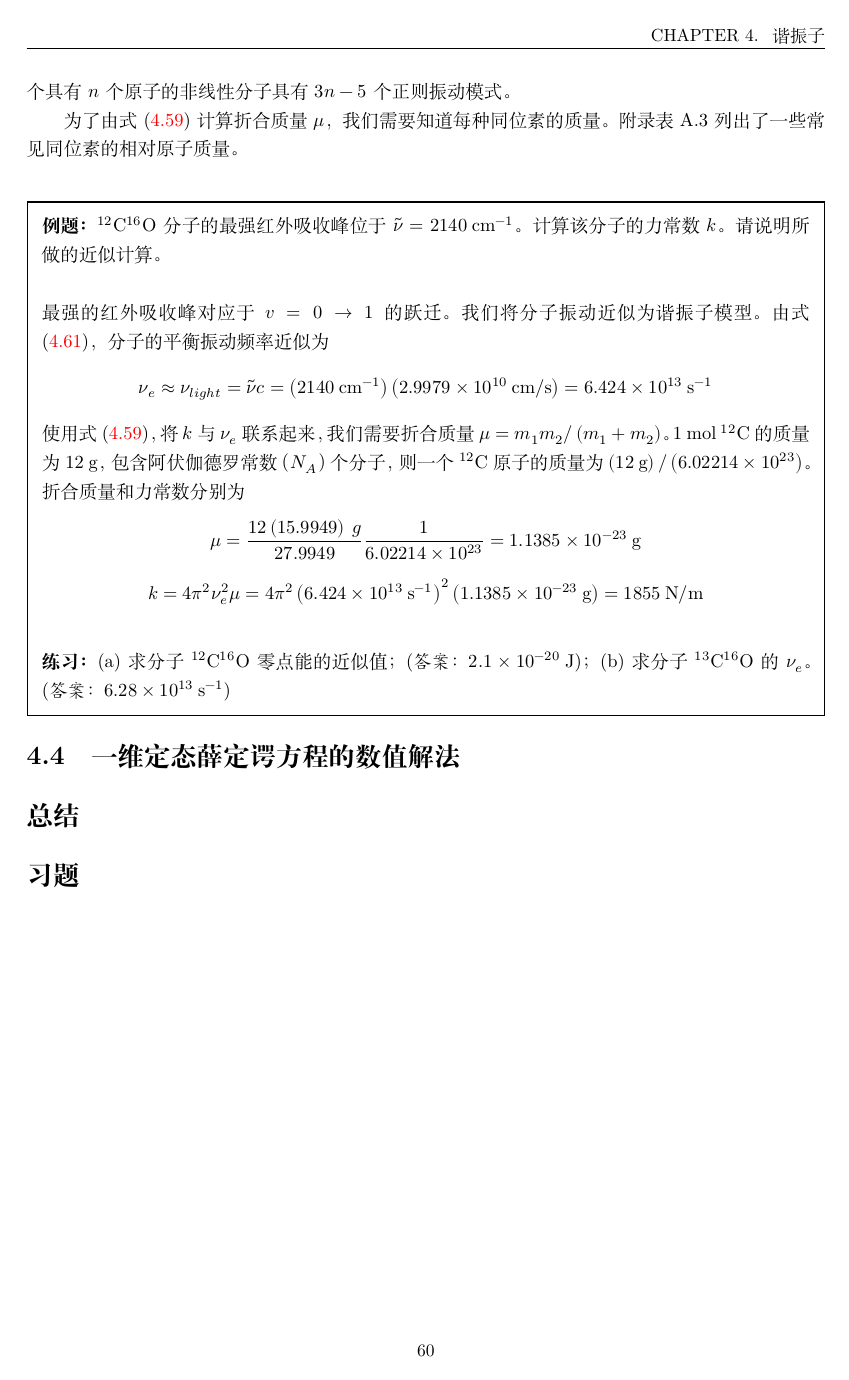
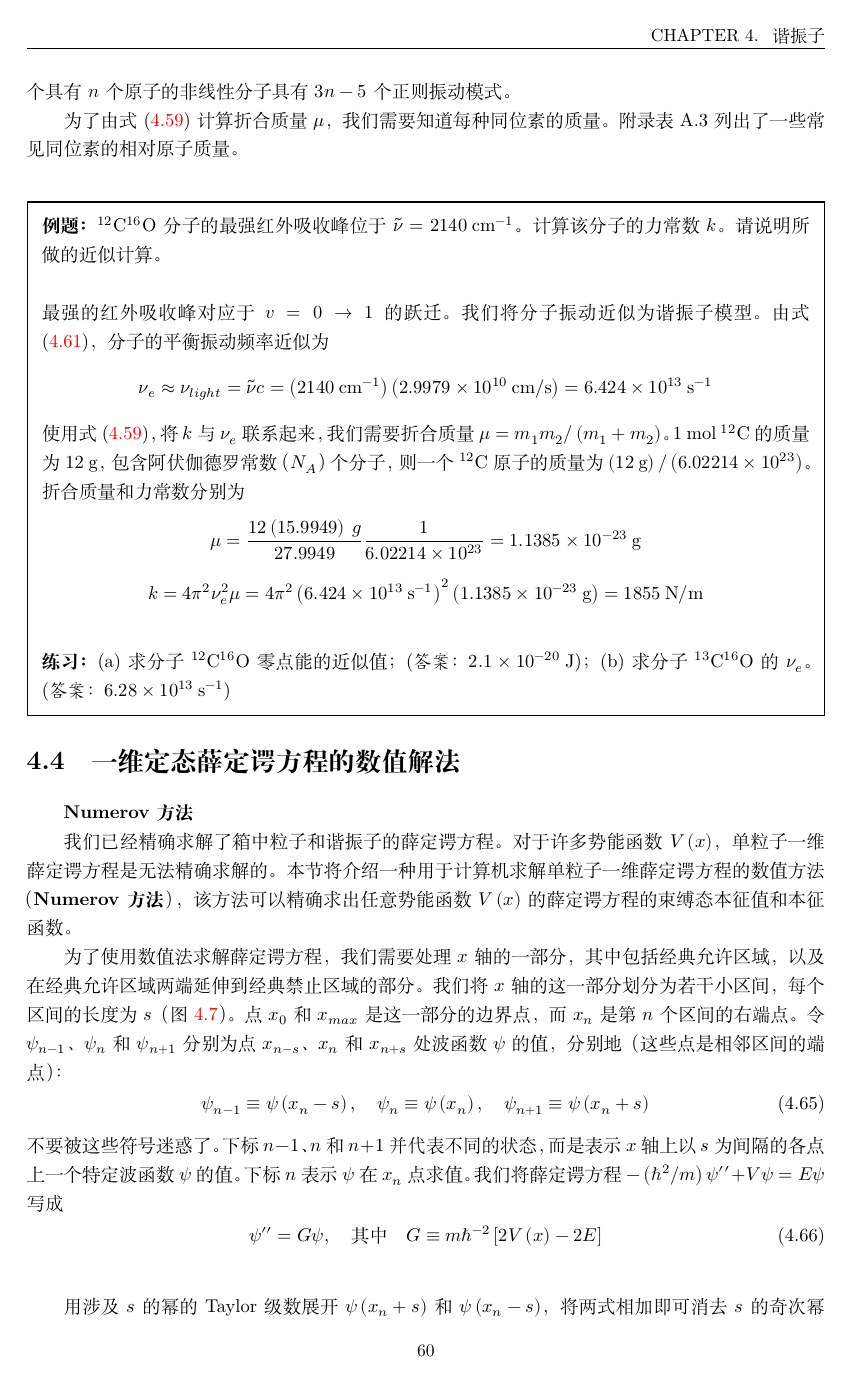
Before and after one commit to torrentuser/Quantum-Chemistry, a LaTeX thesis (Quantum Chemistry.tex, which reads chapters/04.tex): page 68 of 103 before the commit and page 68 of 105 after it. Compiled offline with XeLaTeX.

Commit message:
upgrade: first part of section 4.4

```diff
--- a/chapters/04.tex
+++ b/chapters/04.tex
@@ -533,3 +533,17 @@
         \textbf{练习：}(a)求分子$^{12}\mathrm{C}^{16}\mathrm{O}$零点能的近似值；(\textit{答案：}$2.1 \times 10^{-20} \:\mathrm{J}$)；(b)求分子$^{13}\mathrm{C}^{16}\mathrm{O}$的$\nu_e$。(\textit{答案：}$6.28 \times 10^{13} \:\mathrm{s}^{-1}$)
     \end{examplebox}
 
+\section{一维定态薛定谔方程的数值解法}
+\label{sec:4.4 Numerical Solutions of the One-Dimensional Time-Independent Schrödinger Equation}
+\textbf{Numerov 方法}\\
+    \indent 我们已经精确求解了箱中粒子和谐振子的薛定谔方程。对于许多势能函数$V\left(x\right)$，单粒子一维薛定谔方程是无法精确求解的。本节将介绍一种用于计算机求解单粒子一维薛定谔方程的数值方法（\textbf{Numerov 方法}），该方法可以精确求出任意势能函数$V\left(x\right)$的薛定谔方程的束缚态本征值和本征函数。\\
+    \indent 为了使用数值法求解薛定谔方程，我们需要处理 $x$ 轴的一部分，其中包括经典允许区域，以及在经典允许区域两端延伸到经典禁止区域的部分。我们将 $x$ 轴的这一部分划分为若干小区间，每个区间的长度为 $s$（图 \ref{fig:4.7}）。点$x_0$和$x_{max}$是这一部分的边界点，而$x_n$是第$n$个区间的右端点。令$\psi_{n-1}$、$\psi_n$和$\psi_{n+1}$分别为点$x_{n-s}$、$x_n$和$x_{n+s}$处波函数$\psi$的值，分别地（这些点是相邻区间的端点）：
+    \begin{equation}
+        \psi_{n-1} \equiv \psi\left(x_n-s\right), \quad \psi_n \equiv \psi\left(x_n\right), \quad \psi_{n+1} \equiv \psi\left(x_n+s\right)
+        \label{eq:4.65}
+    \end{equation}
+    不要被这些符号迷惑了。下标$n-1$、$n$和$n+1$并代表不同的状态，而是表示 $x$ 轴上以 $s$ 为间隔的各点上一个特定波函数 $\psi$ 的值。下标$n$表示 $\psi$ 在 $x_n$ 点求值。我们将薛定谔方程$-\left(\hbar^2/m\right)\psi^{\prime\prime} + V\psi = E\psi$写成
+    \begin{equation}
+        \psi^{\prime\prime} = G\psi, \quad \text{其中} \quad G \equiv m\hbar^{-2}\left[2V\left(x\right)-2E\right]
+        \label{eq:4.66}
+    \end{equation}
@@ -536,17 +554,23 @@
+        \label{fig:4.7}
+    \end{figure}
+    \\
+    \indent 用涉及$s$的幂的Taylor级数展开$\psi\left(x_n+s\right)$和$\psi\left(x_n-s\right)$，将两式相加即可消去$s$的奇次幂项，并用薛定谔方程来表示 $\psi^{\prime\prime}$ 和 $\psi^{\left(\mathrm{iv}\right)}$，以 $\psi$ 表示，并忽略 $s^6$ 和 $s$ 的高次幂项（如果 $s$ 较小，近似值将是准确的），我们会发现（问题 4.43）
+    \begin{equation}
+        \psi_{n+1} \equiv = \frac{
+            2\psi_n - \psi_{n-1} + 5G_n\psi_n s^2/6 + G_{n-1}\psi_{n-1}s^2/12
+        }{
+            1-G_{n+1}s^2/12
+        }
+        \label{eq:4.67}
+    \end{equation}
+    其中$G_n \equiv G\left(x_n\right) \equiv m\hbar^{-2}\left[2V\left(x_n\right)-2E\right]$[式(\ref{eq:4.66})和\ref{eq:4.65}]。如果知道$\psi_n$和$\psi_{n-1}$，即$\psi$在$x_n$和$x_n-s$处的值，方程(\ref{eq:4.67})允许我们计算$\psi_{n+1}$，即$\psi$在点$x_{n+s}$处的值。\\
+    \indent 我们如何使用式(\ref{eq:4.67})来求解薛定谔方程？我们首先猜测一个能量本征值$E_{guess}$。我们从左侧经典禁区（图 \ref{fig:4.7}）中的一点 $x_0$ 开始，此处$\psi$的值很小，我们假设$\psi$在该点处的值为零：$\psi_0 \equiv \psi\left(x_0\right) = 0$。同样地，我们也在经典禁区（此处$\psi$的值也很小）的右侧点 $x_{max}$ 处假设 $\psi\left(x_{max}\right)$ 的值为零。我们为连续点之间的间隔 $s$ 选取一个较小的数值，在$x_0+s$处，我们将$\psi$的值设为一个较小的数值，例如0.0001：$\psi_1 \equiv \psi\left(x_1\right) \equiv \psi\left(x_0+s\right) = 0.0001$。$\psi_1$ 的值对找到的本征值不会有任何影响。如果我们令$\psi_1$为0.001，而不是0.0001，公式 (\ref{eq:4.67}) 表明，这只需将后续点上的所有 $\psi$ 值乘以 10 即可（问题 4.41）。这不会影响本征值[见公式 (\ref{eq:3.14 definition of eigenfunctions and eigenvalues}) 后的示例]。在找到每个本征值后，可以对波函数进行归一化处理。
 
 
 
 
 
 
-
-
-
-
-
-\section{一维定态薛定谔方程的数值解法}
-\label{sec:4.4 Numerical Solutions of the One-Dimensional Time-Independent Schrödinger Equation}
-
 \section*{总结}
 
 \section*{习题}
```
Also changed, not shown: Figures/4.7.png (added), Quantum Chemistry.pdf, chapters/04.tex (4 more changed lines), 4 other files.
